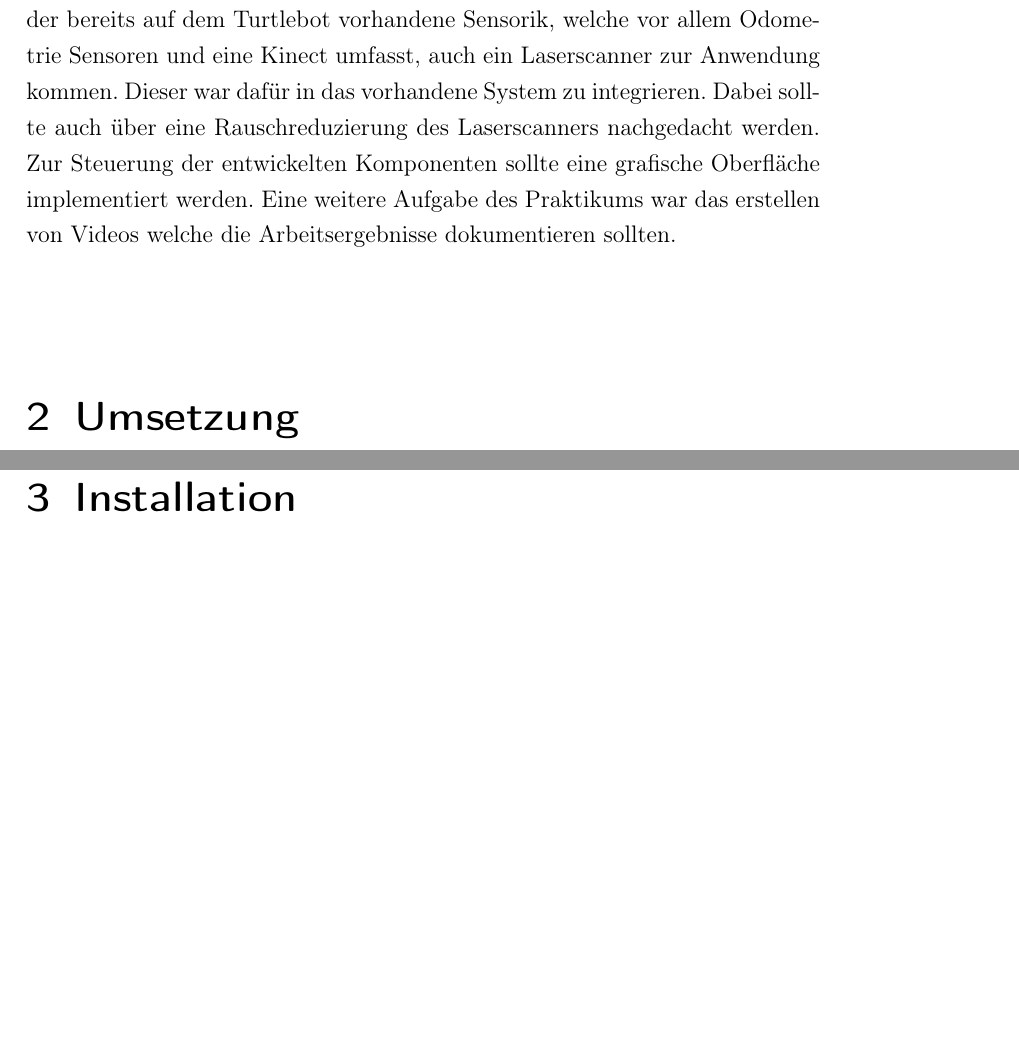
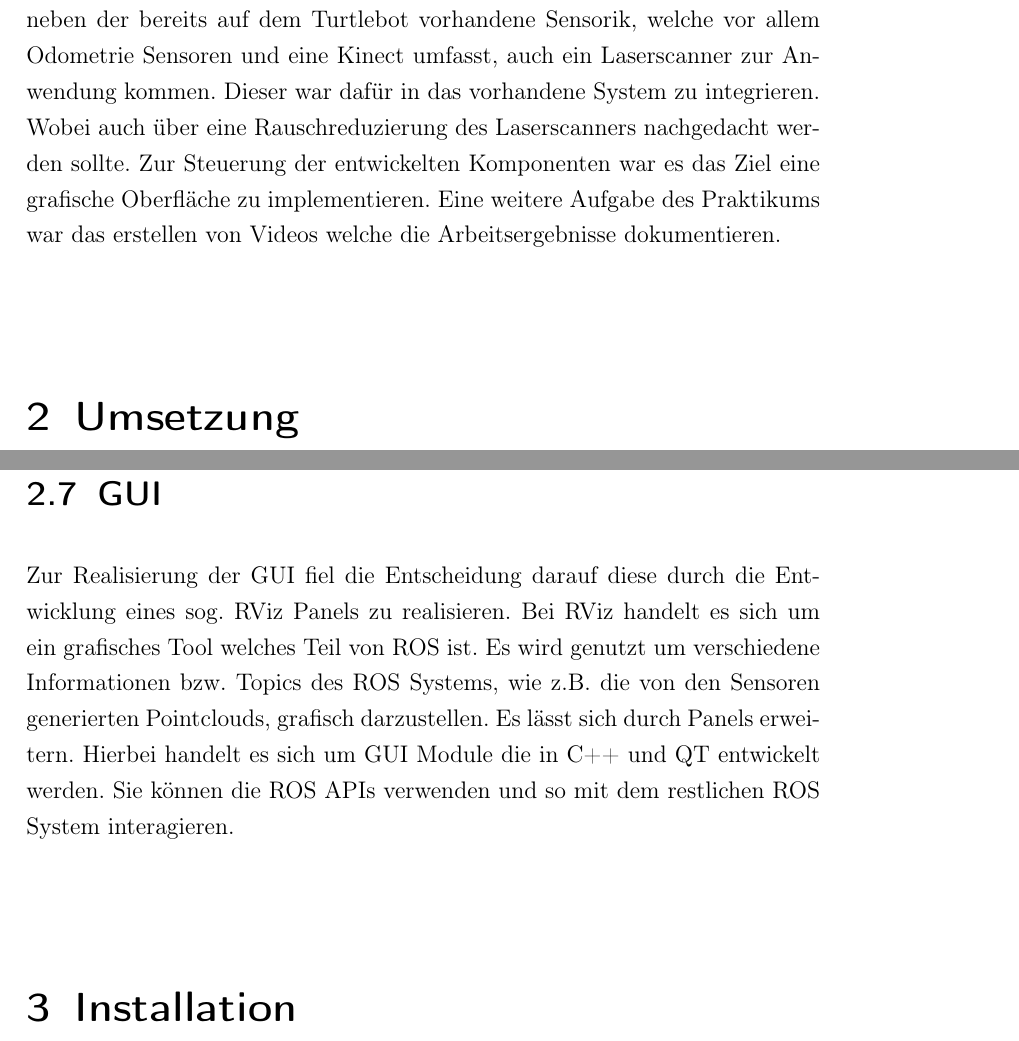
Before and after one commit to ICEpear/robotik-praktikum, a LaTeX document (doku.tex, which reads Inhalt/Einleitung.tex, Inhalt/Umsetzung.tex): two parts of pages 3 and 6 of 7 before the commit and two parts of pages 3 and 6 of 8 after it, joined at a grey line, cut so that both start at the same text, the shorter picture padded with empty space. Compiled offline with pdfLaTeX; an older LaTeX class or package is replaced by its successor.

Commit message:
Added GUI to Installation and Umsetzung

```diff
--- a/Inhalt/Einleitung.tex
+++ b/Inhalt/Einleitung.tex
@@ -4,5 +4,4 @@ Diese Dokumentation beschreibt die Arbeitsergebnisse des Robotik Praktikums welc
 
 \section{Aufgabenstellung}
 
-Die Schwerpunkte des Praktikums lagen bei der autonomen Erstellung von Karten und dem Navigieren in so zuvor kartierten Räumen. Dabei sollten neben der bereits auf dem Turtlebot vorhandene Sensorik, welche vor allem Odometrie Sensoren und eine Kinect umfasst, auch ein Laserscanner zur Anwendung kommen. Dieser war dafür in das vorhandene System zu integrieren. Dabei sollte auch über eine Rauschreduzierung des Laserscanners nachgedacht werden. Zur Steuerung der entwickelten Komponenten sollte eine grafische Oberfläche implementiert werden.
-Eine weitere Aufgabe des Praktikums war das erstellen von Videos welche die Arbeitsergebnisse dokumentieren sollten.
+Die Schwerpunkte des Praktikums lagen bei der autonomen Erstellung von Karten und dem Navigieren in so zuvor kartierten Räumen. Dabei sollten neben der bereits auf dem Turtlebot vorhandene Sensorik, welche vor allem Odometrie Sensoren und eine Kinect umfasst, auch ein Laserscanner zur Anwendung kommen. Dieser war dafür in das vorhandene System zu integrieren. Wobei auch über eine Rauschreduzierung des Laserscanners nachgedacht werden sollte. Zur Steuerung der entwickelten Komponenten war es das Ziel eine grafische Oberfläche zu implementieren. Eine weitere Aufgabe des Praktikums war das erstellen von Videos welche die Arbeitsergebnisse dokumentieren.
--- a/Inhalt/Umsetzung.tex
+++ b/Inhalt/Umsetzung.tex
@@ -32,3 +32,6 @@ Exploration dient dabei nur zur Steuerung der Navigation, zum Erstellen der Kart
 
 \section{Lokalisierung auf bekannten Karten}
 Sofern der Turtlebot in einem bereits bekannten Gebiet fahren soll, kann gmapping nicht weiter eingesetzt werden. Zur reinen Lokalisierung auf geladenen Karten ist AMCL geeignet, welches eine adaptive Monte Carlo Lokalisierung auf Basis eines Partikelfilters einsetzt. Bei turtlebot\_navigation liegt ebenfalls eine funktionierende Konfigurationsdatei bei, welche in diesem Projekt ungeändert eingesetzt wird.
+
+\section{GUI}
+Zur Realisierung der GUI fiel die Entscheidung darauf diese durch die Entwicklung eines sog. RViz Panels zu realisieren. Bei RViz handelt es sich um ein grafisches Tool welches Teil von ROS ist. Es wird genutzt um verschiedene Informationen bzw. Topics des ROS Systems, wie z.B. die von den Sensoren generierten Pointclouds, grafisch darzustellen. Es lässt sich durch Panels erweitern. Hierbei handelt es sich um GUI Module die in C++ und QT entwickelt werden. Sie können die ROS APIs verwenden und so mit dem restlichen ROS System interagieren.
```
Also changed, not shown: Inhalt/Installation.tex (+3 -7 lines).
